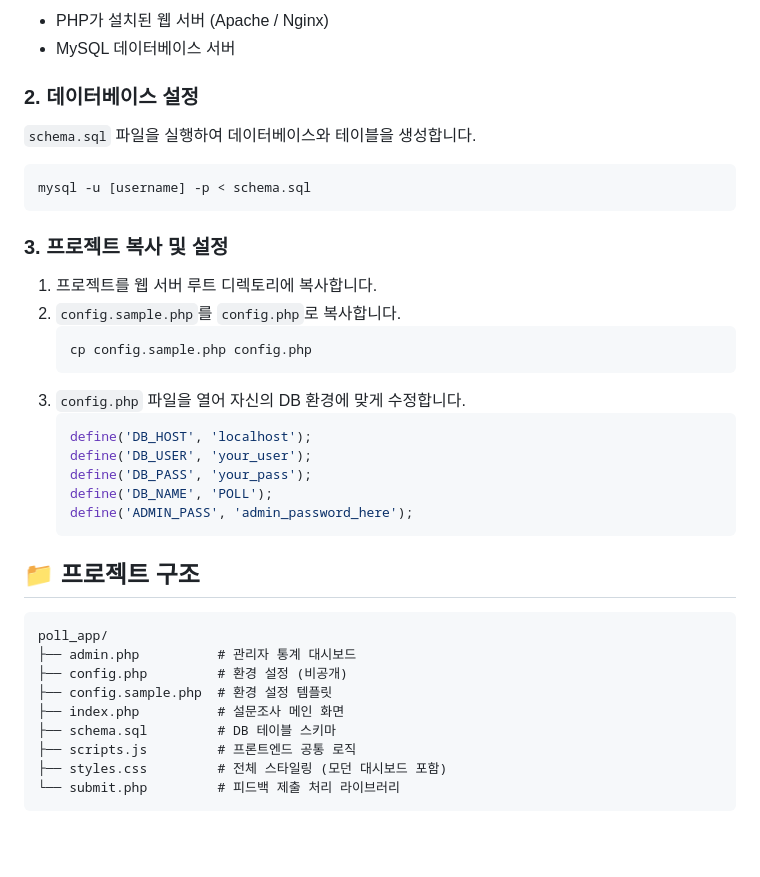
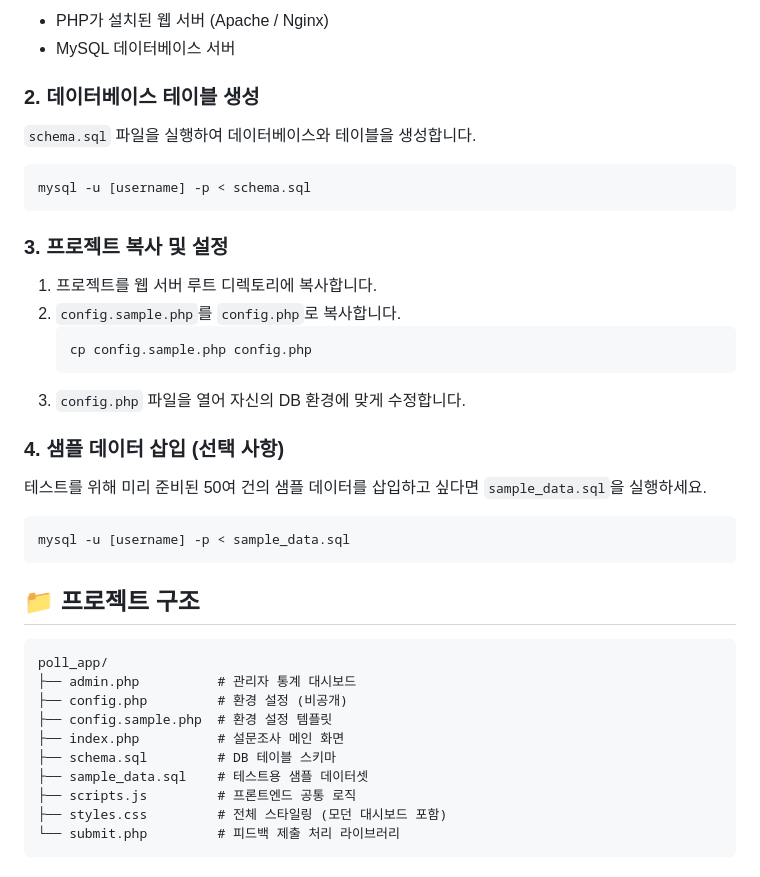
Before and after one commit to heeziko/poll_app, a Markdown page: README.md, the part around the change. Rendered like a GitHub page; blank space fills up the shorter version.

Commit message:
docs: finalize README with installation and sample data guides

````diff
--- a/README.md
+++ b/README.md
@@ -31,7 +31,7 @@
 - PHP가 설치된 웹 서버 (Apache / Nginx)
 - MySQL 데이터베이스 서버
 
-### 2. 데이터베이스 설정
+### 2. 데이터베이스 테이블 생성
 `schema.sql` 파일을 실행하여 데이터베이스와 테이블을 생성합니다.
 ```bash
 mysql -u [username] -p < schema.sql
@@ -44,13 +44,12 @@ mysql -u [username] -p < schema.sql
    cp config.sample.php config.php
    ```
 3. `config.php` 파일을 열어 자신의 DB 환경에 맞게 수정합니다.
-   ```php
-   define('DB_HOST', 'localhost');
-   define('DB_USER', 'your_user');
-   define('DB_PASS', 'your_pass');
-   define('DB_NAME', 'POLL');
-   define('ADMIN_PASS', 'admin_password_here');
-   ```
+
+### 4. 샘플 데이터 삽입 (선택 사항)
+테스트를 위해 미리 준비된 50여 건의 샘플 데이터를 삽입하고 싶다면 `sample_data.sql`을 실행하세요.
+```bash
+mysql -u [username] -p < sample_data.sql
+```
 
 ## 📁 프로젝트 구조
 
@@ -61,6 +60,7 @@ poll_app/
 ├── config.sample.php  # 환경 설정 템플릿
 ├── index.php          # 설문조사 메인 화면
 ├── schema.sql         # DB 테이블 스키마
+├── sample_data.sql    # 테스트용 샘플 데이터셋
 ├── scripts.js         # 프론트엔드 공통 로직
 ├── styles.css         # 전체 스타일링 (모던 대시보드 포함)
 └── submit.php         # 피드백 제출 처리 라이브러리
````
